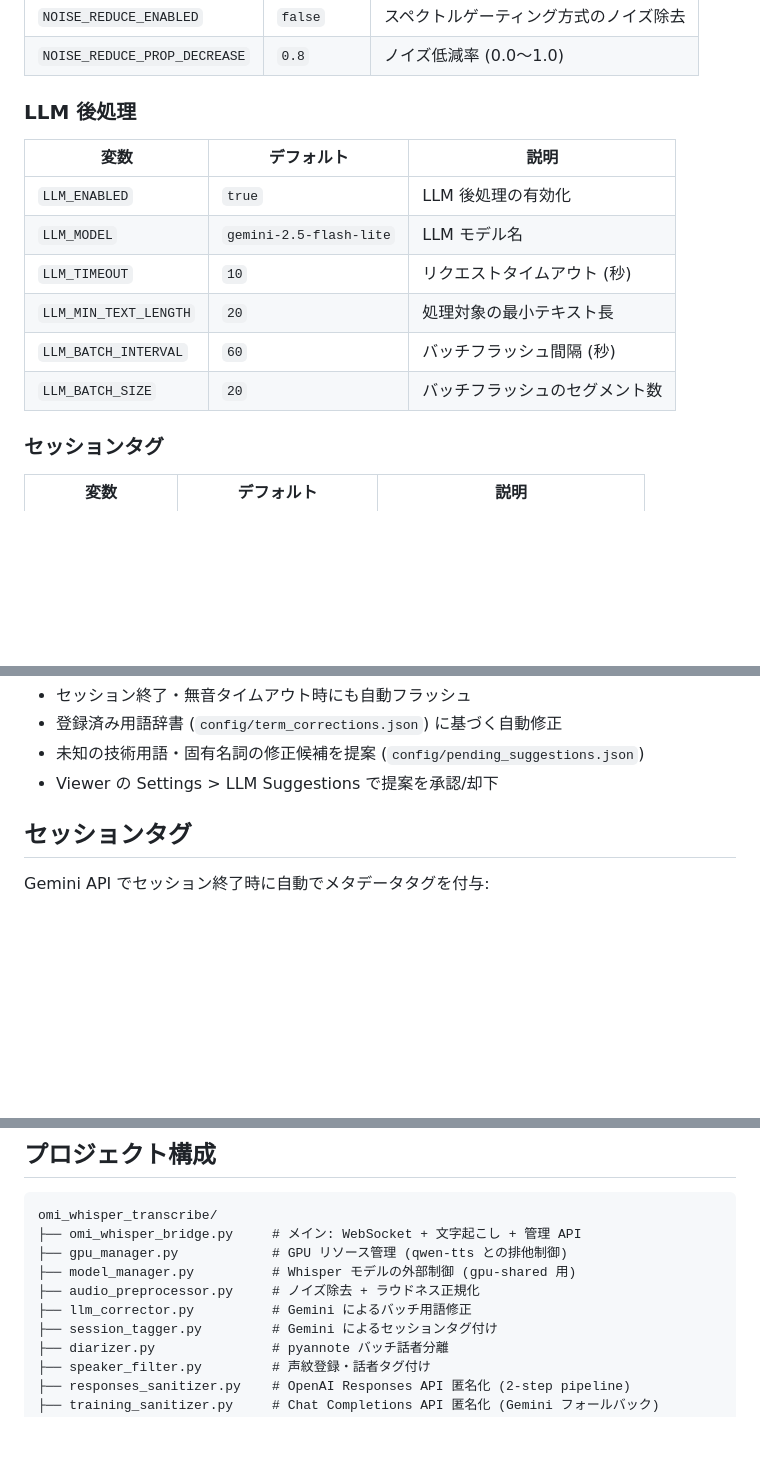
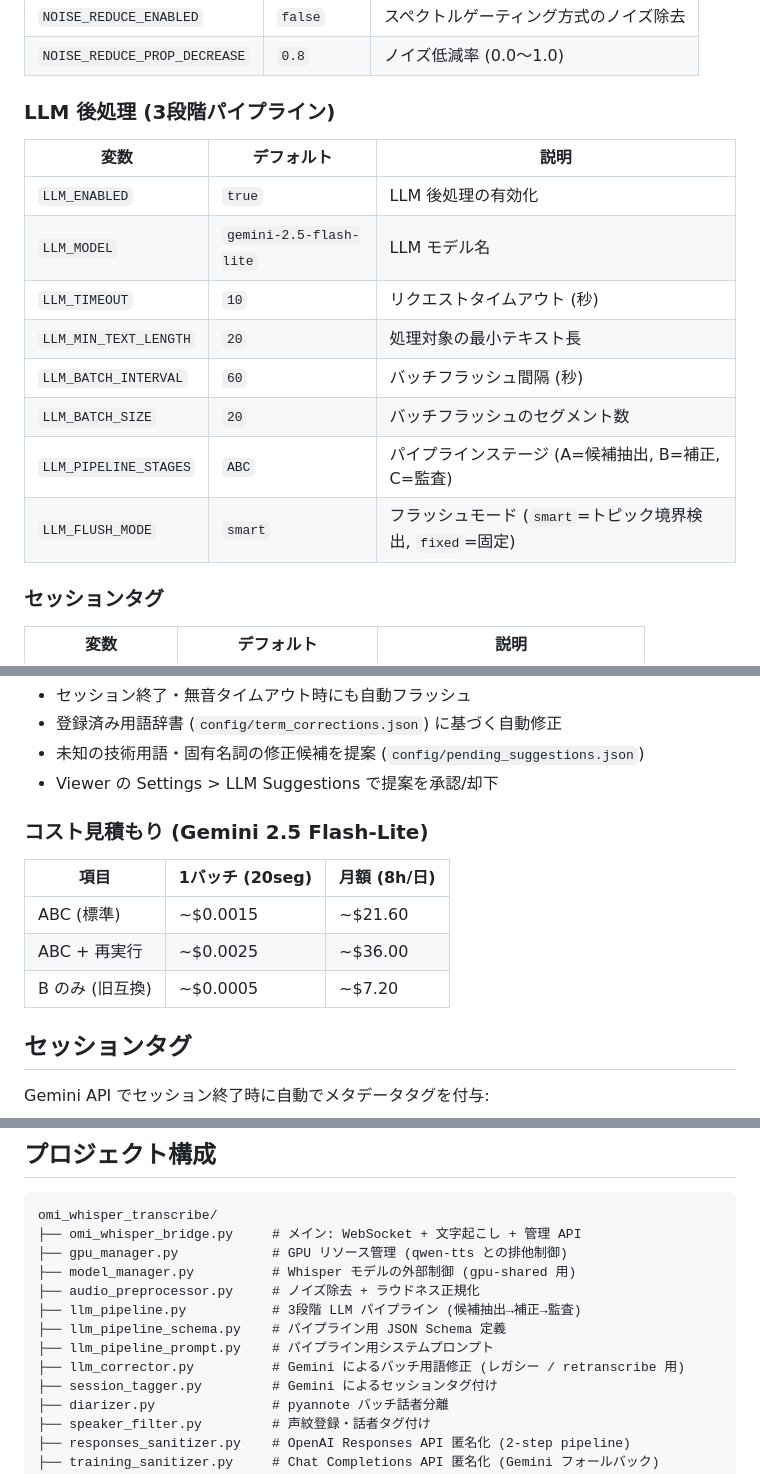
Before and after one commit to ysugata/omi-whisper-transcribe, a Markdown page: README.md, 3 parts joined by grey strips. Drawn GitHub-style; blank space fills up the shorter version.

```diff
--- a/README.md
+++ b/README.md
@@ -210,7 +210,7 @@ open http://localhost:8092
 | `NOISE_REDUCE_ENABLED` | `false` | スペクトルゲーティング方式のノイズ除去 |
 | `NOISE_REDUCE_PROP_DECREASE` | `0.8` | ノイズ低減率 (0.0〜1.0) |
 
-### LLM 後処理
+### LLM 後処理 (3段階パイプライン)
 
 | 変数 | デフォルト | 説明 |
 |------|-----------|------|
@@ -220,6 +220,8 @@ open http://localhost:8092
 | `LLM_MIN_TEXT_LENGTH` | `20` | 処理対象の最小テキスト長 |
 | `LLM_BATCH_INTERVAL` | `60` | バッチフラッシュ間隔 (秒) |
 | `LLM_BATCH_SIZE` | `20` | バッチフラッシュのセグメント数 |
+| `LLM_PIPELINE_STAGES` | `ABC` | パイプラインステージ (A=候補抽出, B=補正, C=監査) |
+| `LLM_FLUSH_MODE` | `smart` | フラッシュモード (`smart`=トピック境界検出, `fixed`=固定) |
 
 ### セッションタグ
 
@@ -346,6 +405,14 @@ Gemini API を使い、文字起こし結果の用語修正と新規用語の提
 - 登録済み用語辞書 (`config/term_corrections.json`) に基づく自動修正
 - 未知の技術用語・固有名詞の修正候補を提案 (`config/pending_suggestions.json`)
 - Viewer の Settings > LLM Suggestions で提案を承認/却下
+
+### コスト見積もり (Gemini 2.5 Flash-Lite)
+
+| 項目 | 1バッチ (20seg) | 月額 (8h/日) |
+|---|---|---|
+| ABC (標準) | ~$0.0015 | ~$21.60 |
+| ABC + 再実行 | ~$0.0025 | ~$36.00 |
+| B のみ (旧互換) | ~$0.0005 | ~$7.20 |
 
 ## セッションタグ
 
@@ -563,7 +630,10 @@ omi_whisper_transcribe/
 ├── gpu_manager.py            # GPU リソース管理 (qwen-tts との排他制御)
 ├── model_manager.py          # Whisper モデルの外部制御 (gpu-shared 用)
 ├── audio_preprocessor.py     # ノイズ除去 + ラウドネス正規化
-├── llm_corrector.py          # Gemini によるバッチ用語修正
+├── llm_pipeline.py           # 3段階 LLM パイプライン (候補抽出→補正→監査)
+├── llm_pipeline_schema.py    # パイプライン用 JSON Schema 定義
+├── llm_pipeline_prompt.py    # パイプライン用システムプロンプト
+├── llm_corrector.py          # Gemini によるバッチ用語修正 (レガシー / retranscribe 用)
 ├── session_tagger.py         # Gemini によるセッションタグ付け
 ├── diarizer.py               # pyannote バッチ話者分離
 ├── speaker_filter.py         # 声紋登録・話者タグ付け
```
Also changed, not shown: other parts of README.md (+61 -4 lines).
